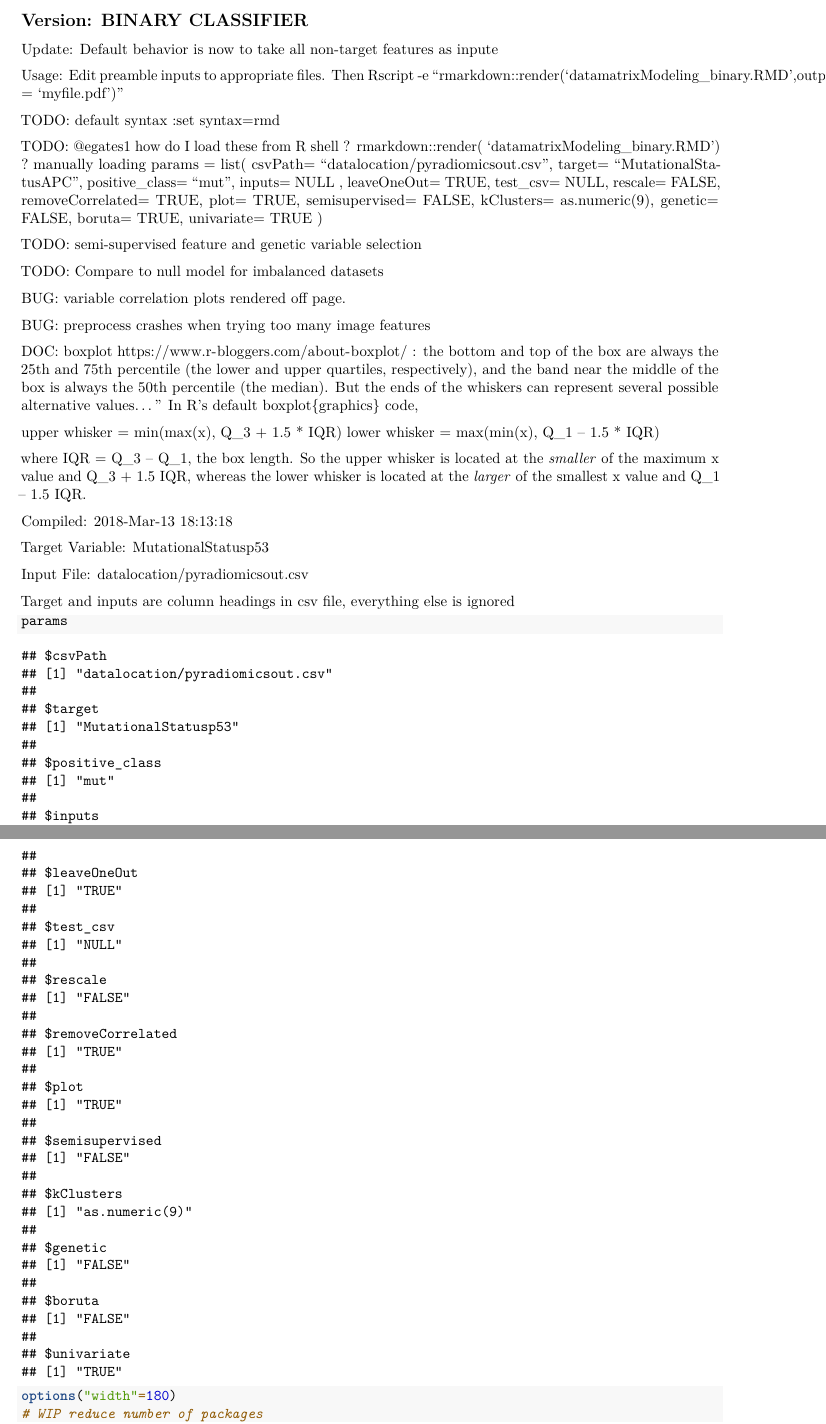
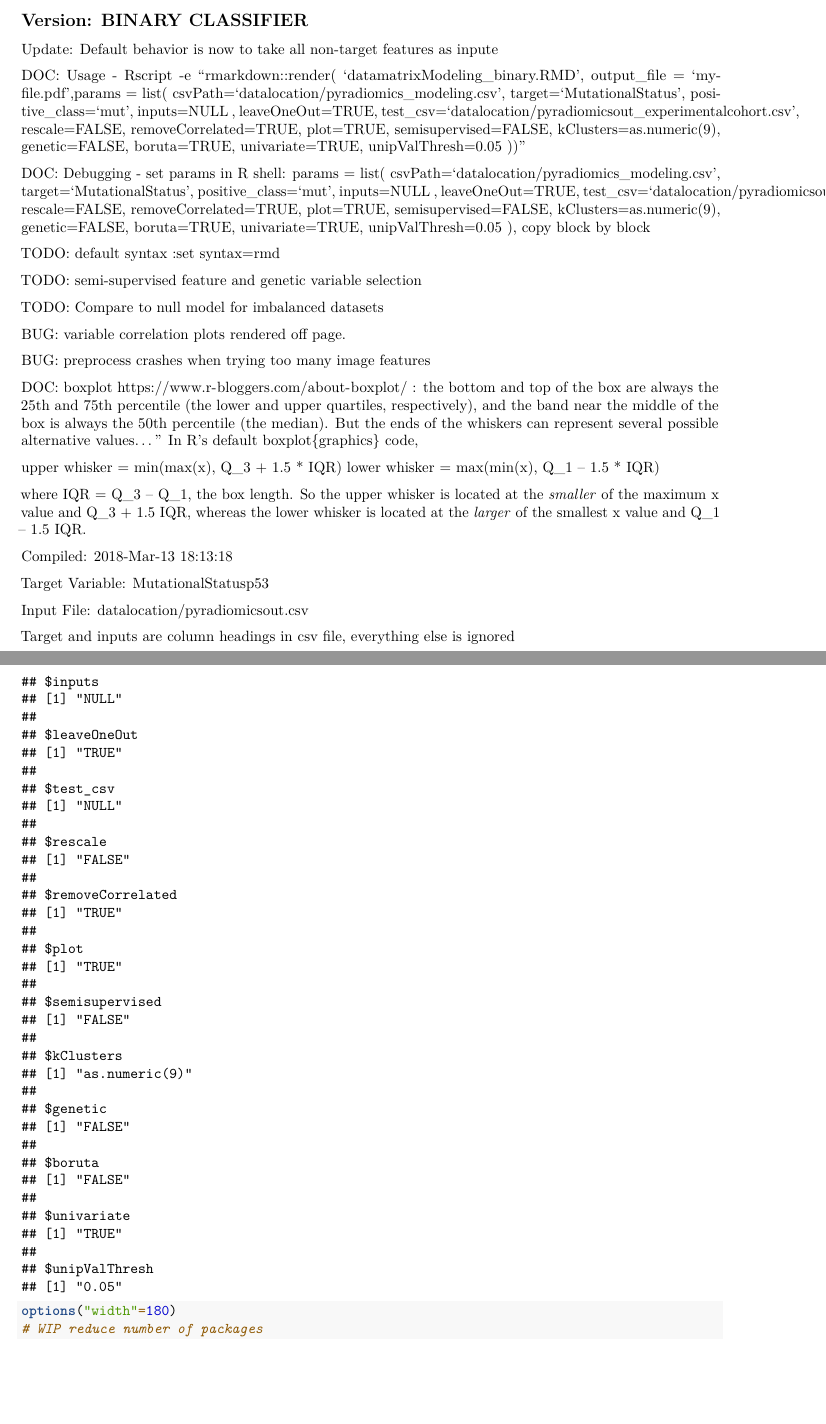
Before and after one commit to fuentesdt/imagingsignature, an R Markdown document (datamatrixModeling_binary.RMD): two parts of pages 1 and 2 of 6, joined at a grey line, cut so that both start at the same text, the shorter picture padded with empty space. Rendered offline with R 4.5, knitr and Pandoc, then LaTeX, with nearby package versions; some code elsewhere in the file could not run offline; common packages that the code uses without loading them are loaded.

Commit message:
DOC: Usage

```diff
--- a/datamatrixModeling_binary.RMD
+++ b/datamatrixModeling_binary.RMD
@@ -16,18 +16,17 @@ params:
   genetic:           !r FALSE
   boruta:            !r FALSE
   univariate:        !r TRUE
+  unipValThresh:     !r 0.05
 ---
 ## Version: BINARY CLASSIFIER
 
 Update: Default behavior is now to take all non-target features as inpute
 
-Usage: Edit preamble inputs to appropriate files. Then
-  Rscript -e "rmarkdown::render('datamatrixModeling_binary.RMD',output_file = 'myfile.pdf')"
+DOC: Usage - Rscript -e "rmarkdown::render( 'datamatrixModeling_binary.RMD', output_file = 'myfile.pdf',params = list( csvPath='datalocation/pyradiomics_modeling.csv', target='MutationalStatus', positive_class='mut', inputs=NULL , leaveOneOut=TRUE, test_csv='datalocation/pyradiomicsout_experimentalcohort.csv', rescale=FALSE, removeCorrelated=TRUE, plot=TRUE, semisupervised=FALSE, kClusters=as.numeric(9), genetic=FALSE, boruta=TRUE, univariate=TRUE, unipValThresh=0.05 ))"
+
+DOC: Debugging - set params in R shell:  params = list( csvPath='datalocation/pyradiomics_modeling.csv', target='MutationalStatus', positive_class='mut', inputs=NULL , leaveOneOut=TRUE, test_csv='datalocation/pyradiomicsout_experimentalcohort.csv', rescale=FALSE, removeCorrelated=TRUE, plot=TRUE, semisupervised=FALSE, kClusters=as.numeric(9), genetic=FALSE, boruta=TRUE, univariate=TRUE, unipValThresh=0.05 ),  copy block by block
 
 TODO: default syntax :set syntax=rmd
-
-TODO: @egates1  how do I load these from  R shell ? rmarkdown::render( 'datamatrixModeling_binary.RMD')  ?  manually loading
-params = list( csvPath=            "datalocation/pyradiomicsout.csv", target=             "MutationalStatusAPC", positive_class=     "mut", inputs=               NULL , leaveOneOut=          TRUE, test_csv=             NULL, rescale=              FALSE, removeCorrelated=     TRUE, plot=                 TRUE, semisupervised=       FALSE, kClusters=            as.numeric(9), genetic=              FALSE, boruta=               TRUE, univariate=           TRUE )
 
 TODO: semi-supervised feature and genetic variable selection
 
```
Also changed, not shown: datamatrixModeling_binary.RMD (4 more changed lines), 1 other file.
